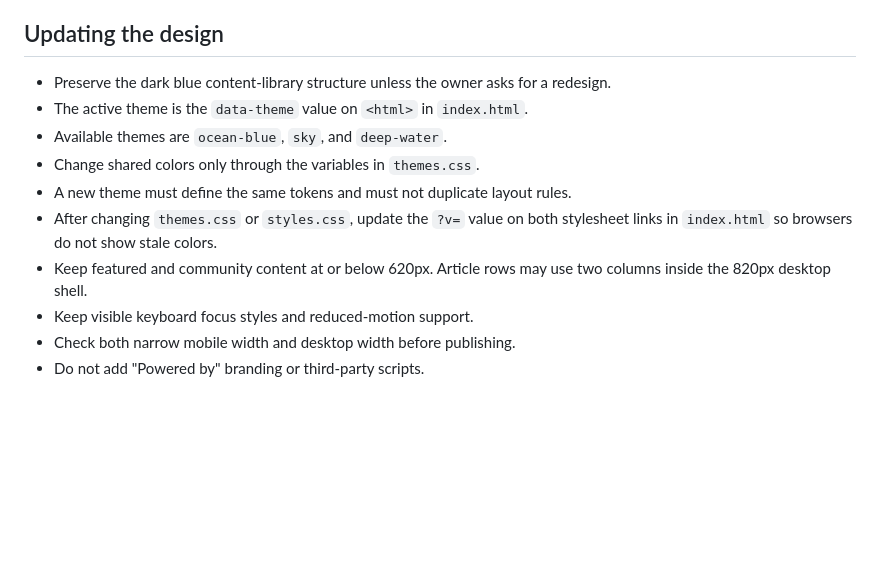
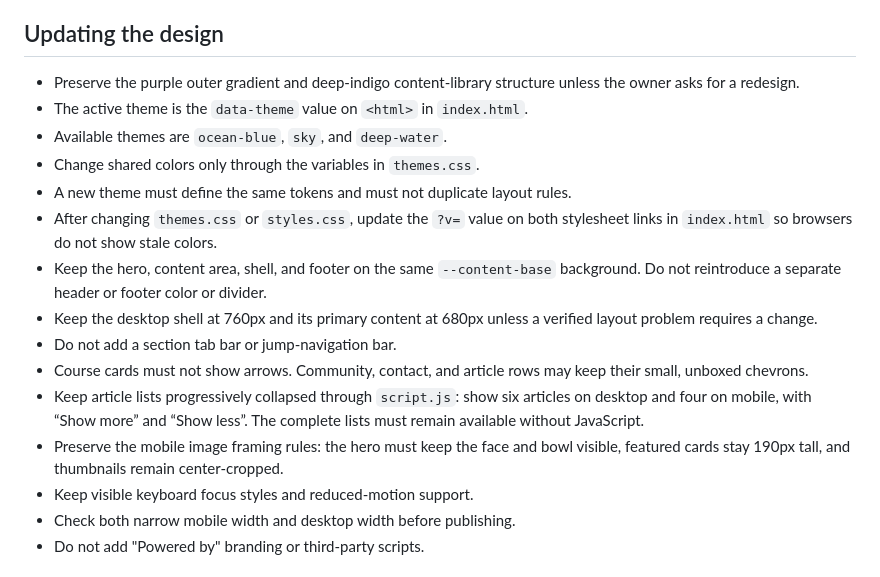
Before and after one commit to aharonyaircohen/digital-reality-me-web, a Markdown page: AGENTS.md, the part around the change. Drawn GitHub-style; blank space fills up the shorter version.

Commit message:
Document current UI decisions

```diff
--- a/AGENTS.md
+++ b/AGENTS.md
@@ -75,16 +75,26 @@ part of the site uses that image.
 
 ## Updating the design
 
-- Preserve the dark blue content-library structure unless the owner asks for a
-  redesign.
+- Preserve the purple outer gradient and deep-indigo content-library structure
+  unless the owner asks for a redesign.
 - The active theme is the `data-theme` value on `<html>` in `index.html`.
 - Available themes are `ocean-blue`, `sky`, and `deep-water`.
 - Change shared colors only through the variables in `themes.css`.
 - A new theme must define the same tokens and must not duplicate layout rules.
 - After changing `themes.css` or `styles.css`, update the `?v=` value on both
   stylesheet links in `index.html` so browsers do not show stale colors.
-- Keep featured and community content at or below 620px. Article rows may use
-  two columns inside the 820px desktop shell.
+- Keep the hero, content area, shell, and footer on the same `--content-base`
+  background. Do not reintroduce a separate header or footer color or divider.
+- Keep the desktop shell at 760px and its primary content at 680px unless a
+  verified layout problem requires a change.
+- Do not add a section tab bar or jump-navigation bar.
+- Course cards must not show arrows. Community, contact, and article rows may
+  keep their small, unboxed chevrons.
+- Keep article lists progressively collapsed through `script.js`: show six
+  articles on desktop and four on mobile, with “Show more” and “Show less”. The
+  complete lists must remain available without JavaScript.
+- Preserve the mobile image framing rules: the hero must keep the face and bowl
+  visible, featured cards stay 190px tall, and thumbnails remain center-cropped.
 - Keep visible keyboard focus styles and reduced-motion support.
 - Check both narrow mobile width and desktop width before publishing.
 - Do not add "Powered by" branding or third-party scripts.
```
